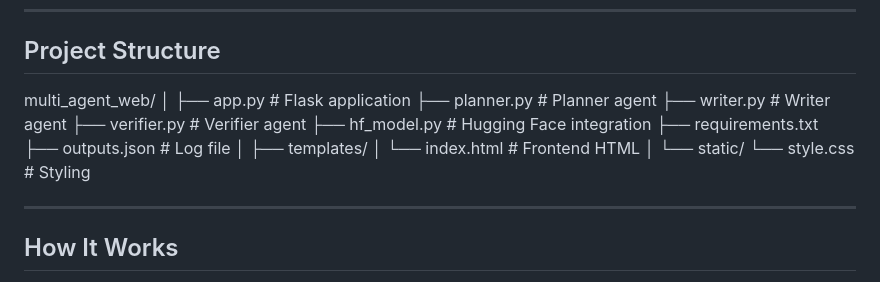
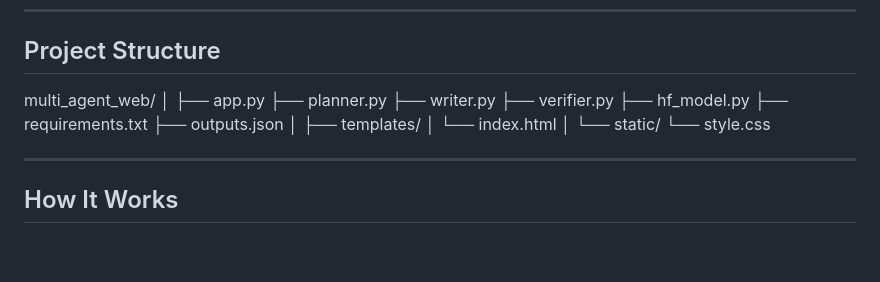
Before and after one commit to srilakshmi-734/multi-agent-research-assistant, a Markdown page: README.md, the part around the change. Rendered like a GitHub page; blank space fills up the shorter version.

Commit message:
Format project structure section in README

```diff
--- a/README.md
+++ b/README.md
@@ -48,19 +48,19 @@ Final Output (with optional regeneration)
 
 multi_agent_web/
 │
-├── app.py # Flask application
-├── planner.py # Planner agent
-├── writer.py # Writer agent
-├── verifier.py # Verifier agent
-├── hf_model.py # Hugging Face integration
+├── app.py
+├── planner.py
+├── writer.py
+├── verifier.py
+├── hf_model.py
 ├── requirements.txt
-├── outputs.json # Log file
+├── outputs.json
 │
 ├── templates/
-│ └── index.html # Frontend HTML
+│ └── index.html
 │
 └── static/
-└── style.css # Styling
+└── style.css
 
 
 ---
```
